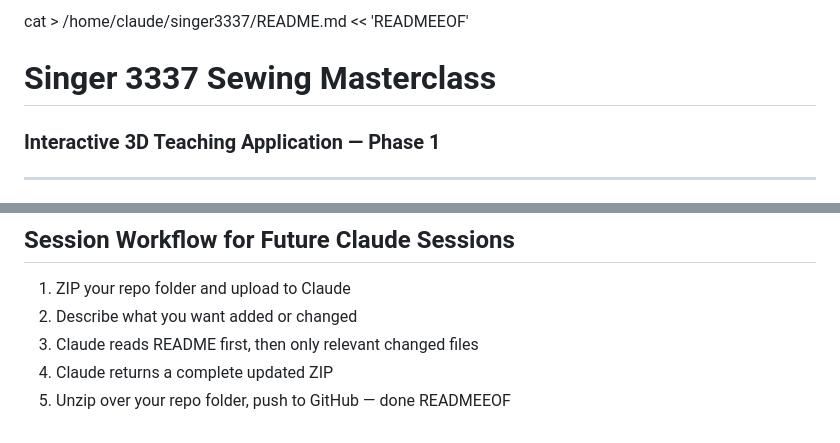
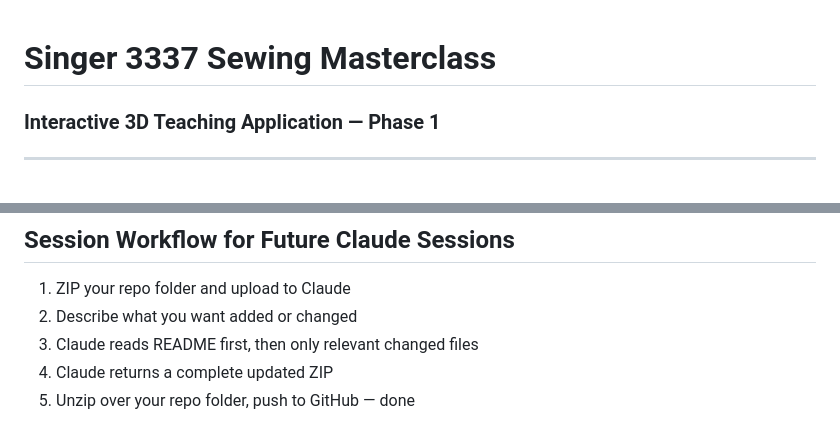
Before and after one commit to MikeTjr/sewing, a Markdown page: README.md, 2 parts joined by grey strips. Rendered like a GitHub page.

```diff
--- a/README.md
+++ b/README.md
@@ -1,4 +1,3 @@
-cat > /home/claude/singer3337/README.md << 'READMEEOF'
 # Singer 3337 Sewing Masterclass
 ### Interactive 3D Teaching Application — Phase 1
 
@@ -106,4 +105,3 @@ Live at: https://[username].github.io/[reponame]/
 3. Claude reads README first, then only relevant changed files
 4. Claude returns a complete updated ZIP
 5. Unzip over your repo folder, push to GitHub — done
-READMEEOF
```
